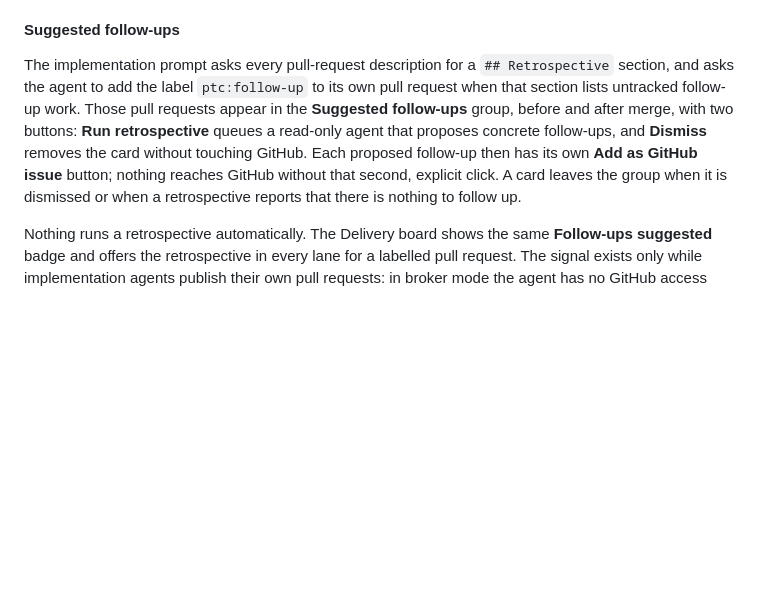
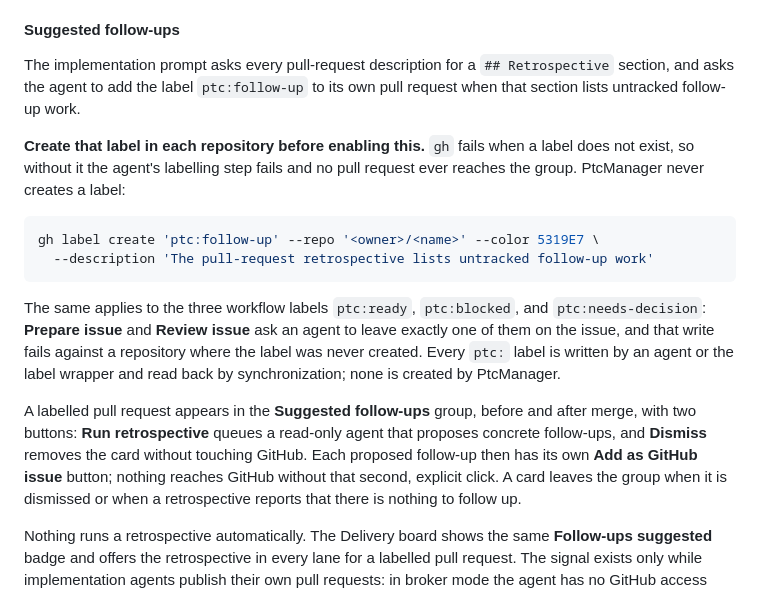
Before and after one commit to andreasronge/ptc_manager, a Markdown page: README.md, the part around the change. Drawn GitHub-style; blank space fills up the shorter version.

Commit message:
docs(readme): say which GitHub labels a repository must already have
The implementation prompt tells the agent to add `ptc:follow-up`, and `gh` fails
against a label that does not exist, so the whole Suggested follow-ups group
stays empty in a repository where nobody created it. The README said maintainer
triage labels must already exist but said nothing about the `ptc:` ones, which
have the same requirement for Prepare issue and Review issue.

Claude-Session: https://claude.ai/code/session_01EvTA29QYNrzuzE5bPFpFBu

````diff
--- a/README.md
+++ b/README.md
@@ -433,11 +433,28 @@ from synchronization.
 
 The implementation prompt asks every pull-request description for a
 `## Retrospective` section, and asks the agent to add the label `ptc:follow-up`
-to its own pull request when that section lists untracked follow-up work. Those
-pull requests appear in the **Suggested follow-ups** group, before and after
-merge, with two buttons: **Run retrospective** queues a read-only agent that
-proposes concrete follow-ups, and **Dismiss** removes the card without touching
-GitHub. Each proposed follow-up then has its own **Add as GitHub issue** button;
+to its own pull request when that section lists untracked follow-up work.
+
+**Create that label in each repository before enabling this.** `gh` fails when a
+label does not exist, so without it the agent's labelling step fails and no pull
+request ever reaches the group. PtcManager never creates a label:
+
+```sh
+gh label create 'ptc:follow-up' --repo '<owner>/<name>' --color 5319E7 \
+  --description 'The pull-request retrospective lists untracked follow-up work'
+```
+
+The same applies to the three workflow labels `ptc:ready`, `ptc:blocked`, and
+`ptc:needs-decision`: **Prepare issue** and **Review issue** ask an agent to
+leave exactly one of them on the issue, and that write fails against a
+repository where the label was never created. Every `ptc:` label is written by
+an agent or the label wrapper and read back by synchronization; none is created
+by PtcManager.
+
+A labelled pull request appears in the **Suggested follow-ups** group, before
+and after merge, with two buttons: **Run retrospective** queues a read-only
+agent that proposes concrete follow-ups, and **Dismiss** removes the card
+without touching GitHub. Each proposed follow-up then has its own **Add as GitHub issue** button;
 nothing reaches GitHub without that second, explicit click. A card leaves the
 group when it is dismissed or when a retrospective reports that there is nothing
 to follow up.
````
